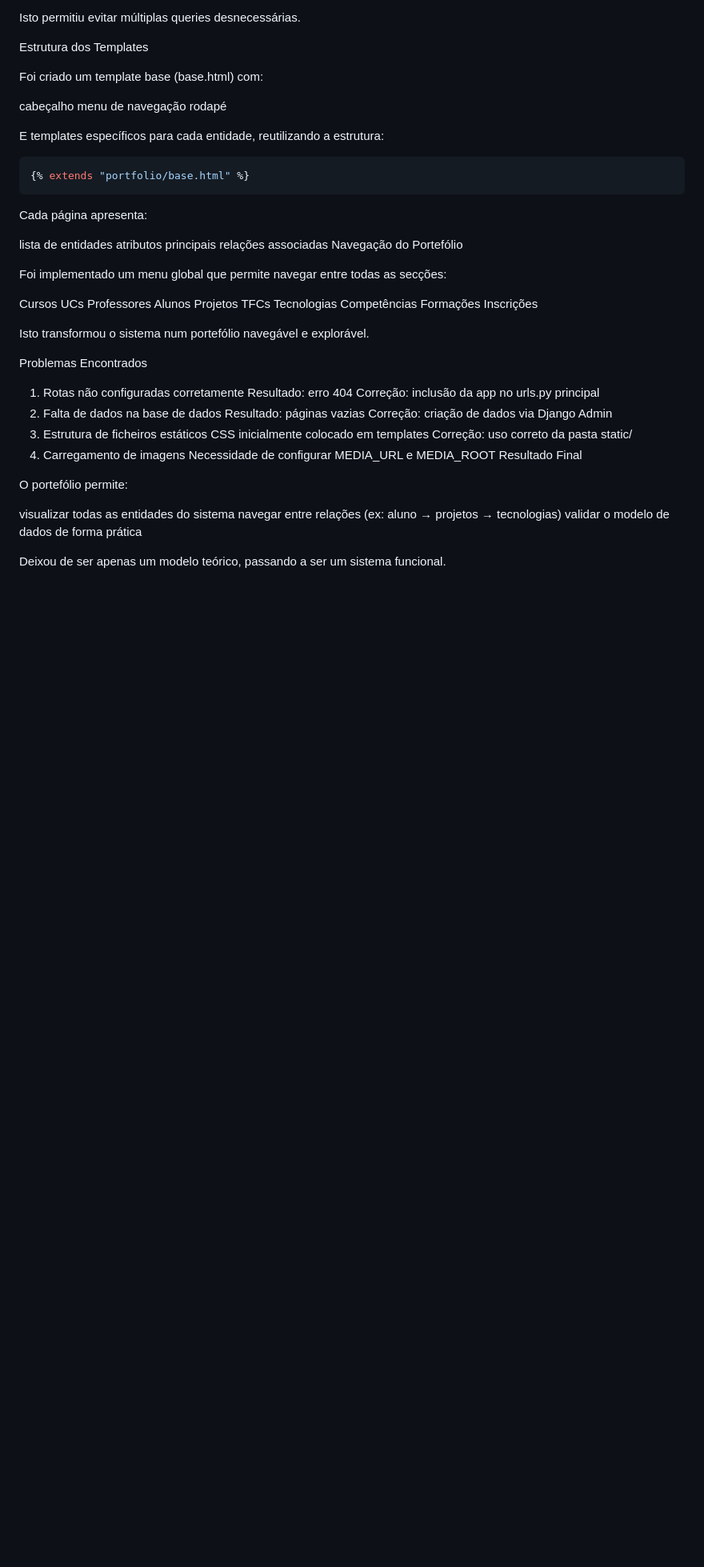
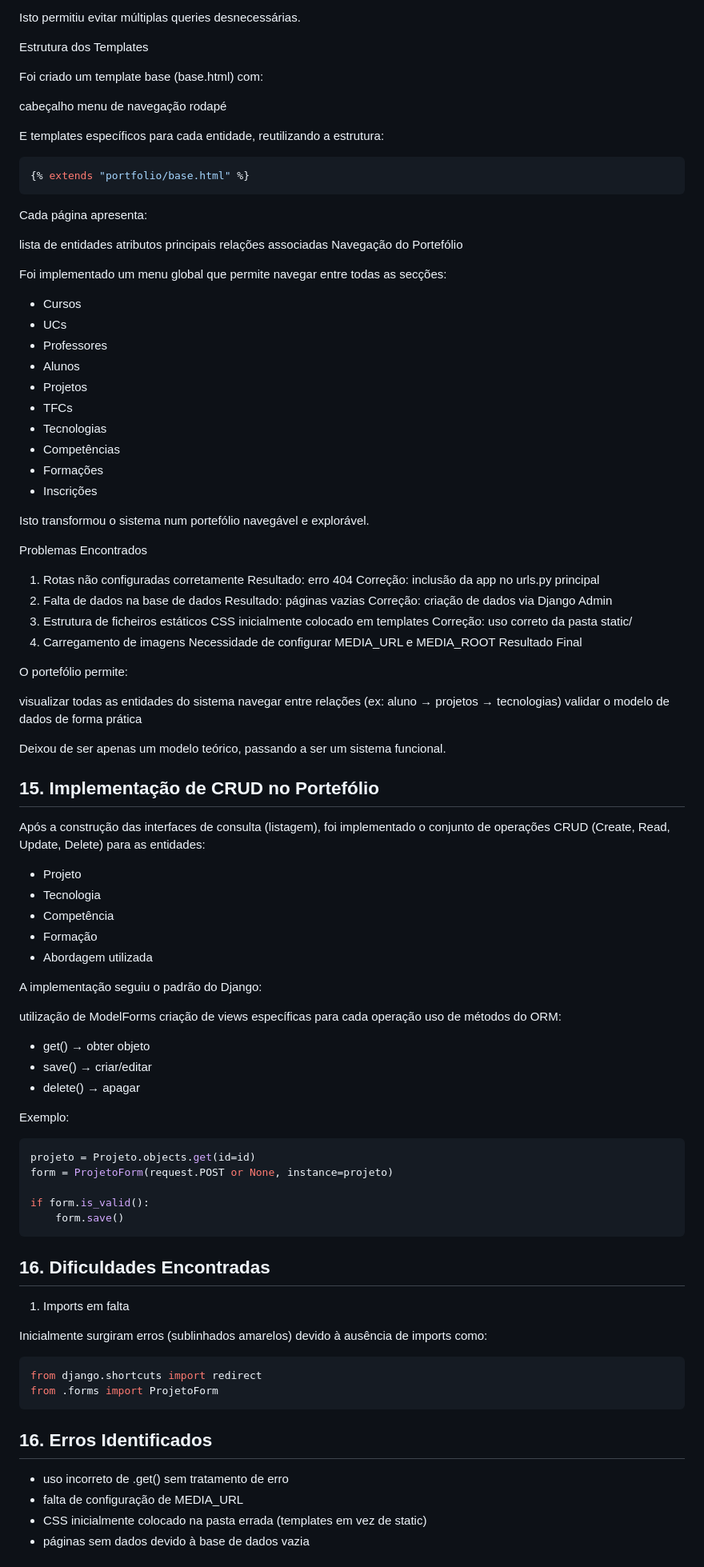
Before and after one commit to 0G01D-A/Diogo_Oliveira-a22405887, a Markdown page: makingof.md, the part around one of its changes. Shown at 80% size. Rendered like a GitHub page; blank space fills up the shorter version.

Commit message:
Format bullet points consistently in makingof.md

````diff
--- a/makingof.md
+++ b/makingof.md
@@ -338,16 +338,16 @@ Navegação do Portefólio
 
 Foi implementado um menu global que permite navegar entre todas as secções:
 
-Cursos
-UCs
-Professores
-Alunos
-Projetos
-TFCs
-Tecnologias
-Competências
-Formações
-Inscrições
+* Cursos
+* UCs
+* Professores
+* Alunos
+* Projetos
+* TFCs
+* Tecnologias
+* Competências
+* Formações
+* Inscrições
 
 Isto transformou o sistema num portefólio navegável e explorável.
 
@@ -372,3 +372,49 @@ navegar entre relações (ex: aluno → projetos → tecnologias)
 validar o modelo de dados de forma prática
 
 Deixou de ser apenas um modelo teórico, passando a ser um sistema funcional.
+
+
+
+## 15. Implementação de CRUD no Portefólio
+
+Após a construção das interfaces de consulta (listagem), foi implementado o conjunto de operações CRUD (Create, Read, Update, Delete) para as entidades:
+
+* Projeto
+* Tecnologia
+* Competência
+* Formação
+* Abordagem utilizada
+
+A implementação seguiu o padrão do Django:
+
+utilização de ModelForms
+criação de views específicas para cada operação
+uso de métodos do ORM:
+* get() → obter objeto
+* save() → criar/editar
+* delete() → apagar
+
+Exemplo:
+```python
+projeto = Projeto.objects.get(id=id)
+form = ProjetoForm(request.POST or None, instance=projeto)
+
+if form.is_valid():
+    form.save()
+```
+
+## 16. Dificuldades Encontradas
+1. Imports em falta
+
+Inicialmente surgiram erros (sublinhados amarelos) devido à ausência de imports como:
+```python
+from django.shortcuts import redirect
+from .forms import ProjetoForm
+```
+
+## 16. Erros Identificados
+* uso incorreto de .get() sem tratamento de erro
+* falta de configuração de MEDIA_URL
+* CSS inicialmente colocado na pasta errada (templates em vez de static)
+* páginas sem dados devido à base de dados vazia
+
````
Also changed, not shown: other parts of makingof.md (+98 -78 lines).
